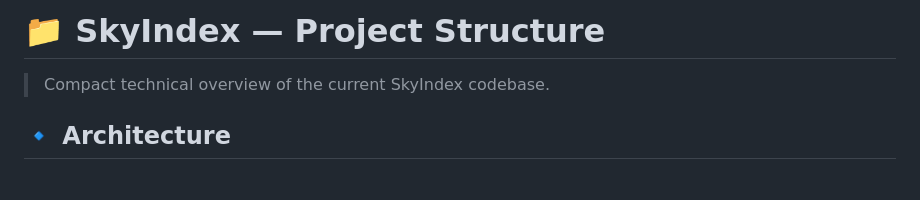
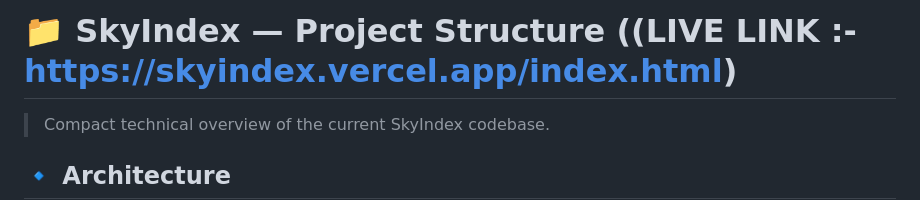
Before and after one commit to kanharaghuwanshi/SkyIndex, a Markdown page: PROJECT_STRUCTURE_OVERVIEW.md, the part around the change. Rendered like a GitHub page; blank space fills up the shorter version.

Commit message:
Update project structure overview with live link of SkyIndex prototype

```diff
--- a/PROJECT_STRUCTURE_OVERVIEW.md
+++ b/PROJECT_STRUCTURE_OVERVIEW.md
@@ -1,4 +1,4 @@
-# 📁 SkyIndex — Project Structure
+# 📁 SkyIndex — Project Structure ((LIVE LINK :- https://skyindex.vercel.app/index.html)
 
 > Compact technical overview of the current SkyIndex codebase.
 
```
